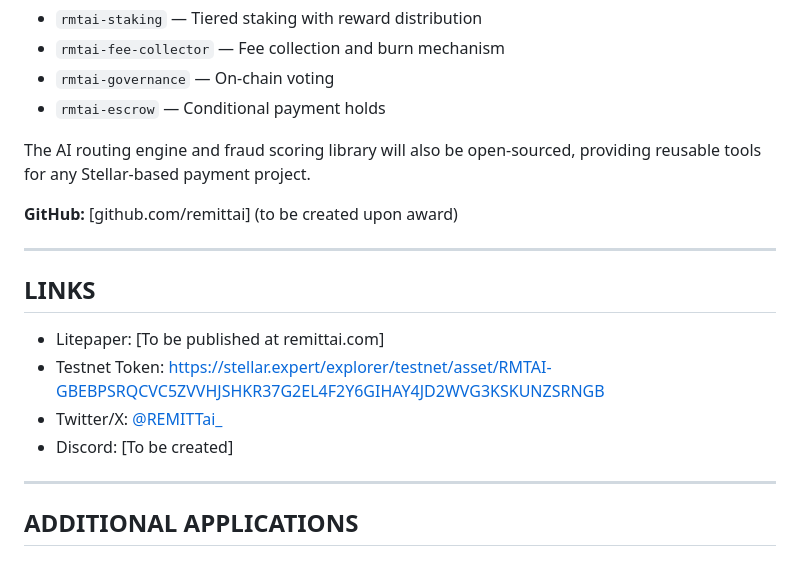
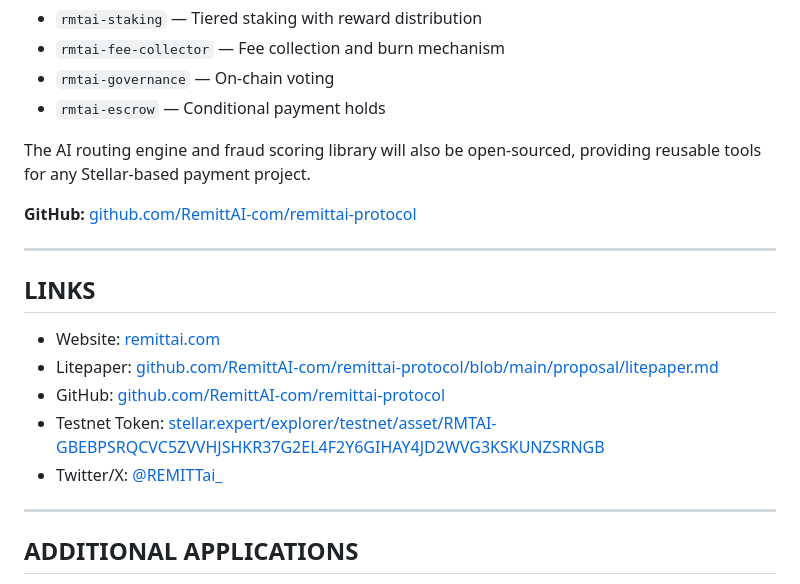
Before and after one commit to remittai/remittai-protocol, a Markdown page: proposal/08-scf-grant-application.md, the part around the change. Drawn GitHub-style.

Commit message:
Update SCF grant application with live links (GitHub, website, litepaper)
Co-Authored-By: Claude Opus 4.6 <noreply@anthropic.com>

```diff
--- a/proposal/08-scf-grant-application.md
+++ b/proposal/08-scf-grant-application.md
@@ -311,16 +311,17 @@ All Soroban smart contracts will be open-sourced under MIT license:
 
 The AI routing engine and fraud scoring library will also be open-sourced, providing reusable tools for any Stellar-based payment project.
 
-**GitHub:** [github.com/remittai] (to be created upon award)
+**GitHub:** [github.com/RemittAI-com/remittai-protocol](https://github.com/RemittAI-com/remittai-protocol)
 
 ---
 
 ## LINKS
 
-- Litepaper: [To be published at remittai.com]
-- Testnet Token: https://stellar.expert/explorer/testnet/asset/RMTAI-GBEBPSRQCVC5ZVVHJSHKR37G2EL4F2Y6GIHAY4JD2WVG3KSKUNZSRNGB
+- Website: [remittai.com](https://remittai.com)
+- Litepaper: [github.com/RemittAI-com/remittai-protocol/blob/main/proposal/litepaper.md](https://github.com/RemittAI-com/remittai-protocol/blob/main/proposal/litepaper.md)
+- GitHub: [github.com/RemittAI-com/remittai-protocol](https://github.com/RemittAI-com/remittai-protocol)
+- Testnet Token: [stellar.expert/explorer/testnet/asset/RMTAI-GBEBPSRQCVC5ZVVHJSHKR37G2EL4F2Y6GIHAY4JD2WVG3KSKUNZSRNGB](https://stellar.expert/explorer/testnet/asset/RMTAI-GBEBPSRQCVC5ZVVHJSHKR37G2EL4F2Y6GIHAY4JD2WVG3KSKUNZSRNGB)
 - Twitter/X: [@REMITTai_](https://x.com/REMITTai_)
-- Discord: [To be created]
 
 ---
 
```
